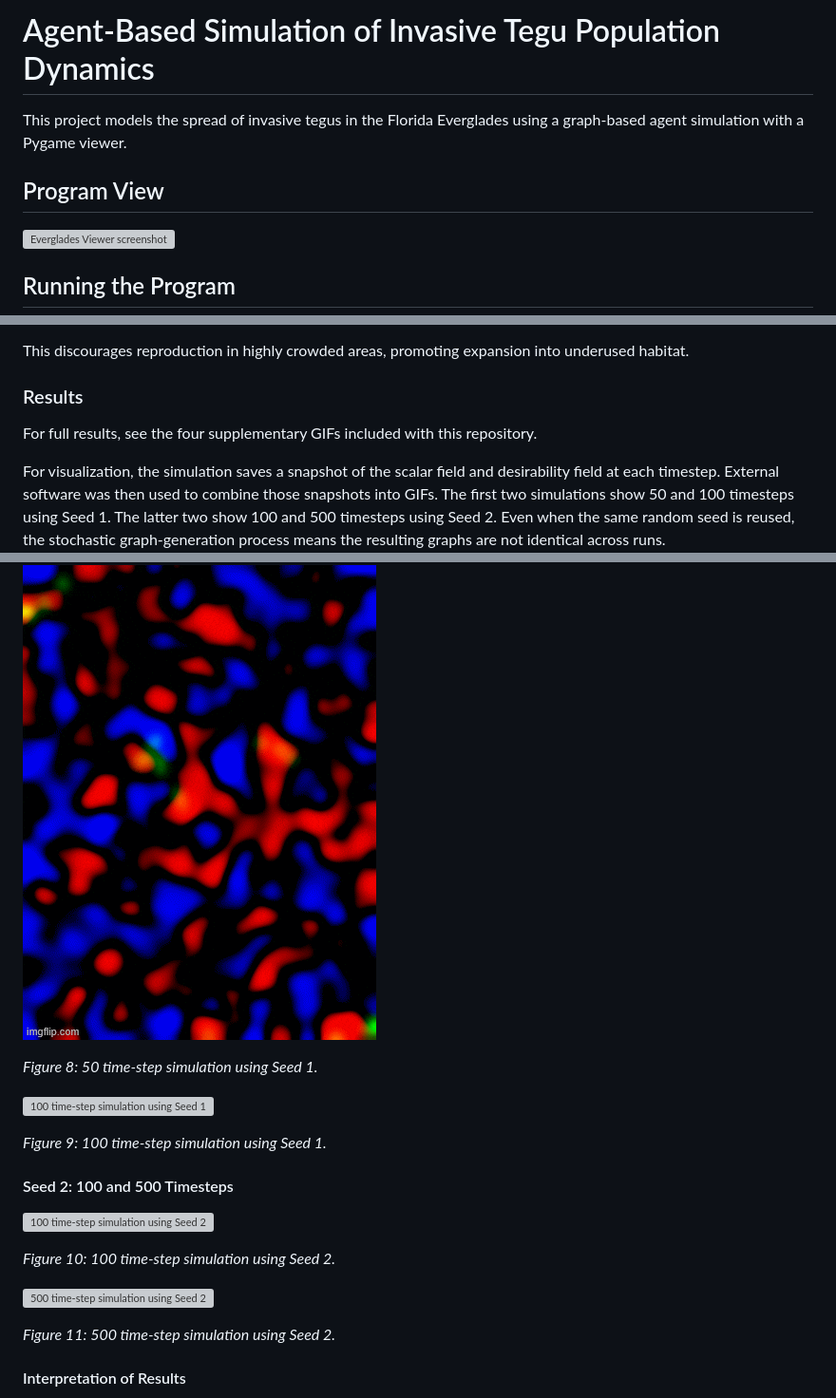
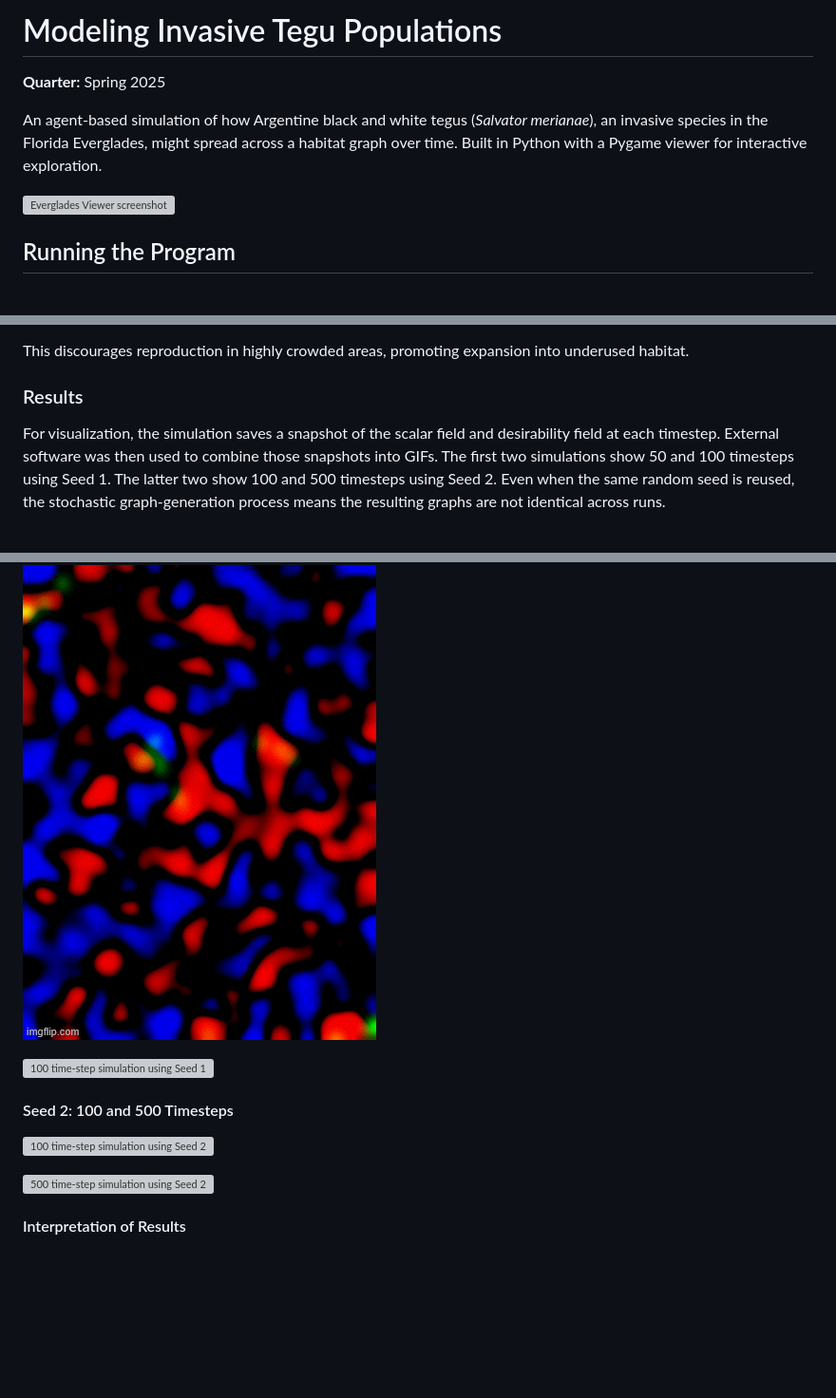
Before and after one commit to Boaxes/Modeling-Invasive-Tegu-Populations, a Markdown page: README.md, 3 parts joined by grey strips. Shown at 95% size. Rendered like a GitHub page; blank space fills up the shorter version; grey boxes are pictures that could not be loaded.

```diff
--- a/README.md
+++ b/README.md
@@ -1,8 +1,8 @@
-# Agent-Based Simulation of Invasive Tegu Population Dynamics
+# Modeling Invasive Tegu Populations
 
-This project models the spread of invasive tegus in the Florida Everglades using a graph-based agent simulation with a Pygame viewer.
+**Quarter:** Spring 2025
 
-## Program View
+An agent-based simulation of how Argentine black and white tegus (*Salvator merianae*), an invasive species in the Florida Everglades, might spread across a habitat graph over time. Built in Python with a Pygame viewer for interactive exploration.
 
 ![Everglades Viewer screenshot](Figure7.png)
 
@@ -107,8 +95,6 @@ Where `n` is the current number of tegus at the node.
 This discourages reproduction in highly crowded areas, promoting expansion into underused habitat.
 
 ### Results
-
-For full results, see the four supplementary GIFs included with this repository.
 
 For visualization, the simulation saves a snapshot of the scalar field and desirability field at each timestep. External software was then used to combine those snapshots into GIFs. The first two simulations show 50 and 100 timesteps using Seed 1. The latter two show 100 and 500 timesteps using Seed 2. Even when the same random seed is reused, the stochastic graph-generation process means the resulting graphs are not identical across runs.
 
@@ -116,21 +102,13 @@ For visualization, the simulation saves a snapshot of the scalar field and desir
 
 ![50 time-step simulation using Seed 1](GIFS/Supplementary%20GIF%201.gif)
 
-*Figure 8: 50 time-step simulation using Seed 1.*
-
 ![100 time-step simulation using Seed 1](GIFS/Supplementary%20GIF%202.gif)
-
-*Figure 9: 100 time-step simulation using Seed 1.*
 
 #### Seed 2: 100 and 500 Timesteps
 
 ![100 time-step simulation using Seed 2](GIFS/Supplementary%20GIF%203.gif)
 
-*Figure 10: 100 time-step simulation using Seed 2.*
-
 ![500 time-step simulation using Seed 2](GIFS/Supplementary%20GIF%204.gif)
-
-*Figure 11: 500 time-step simulation using Seed 2.*
 
 #### Interpretation of Results
 
```
Also changed, not shown: other parts of README.md (+18 -30 lines).
